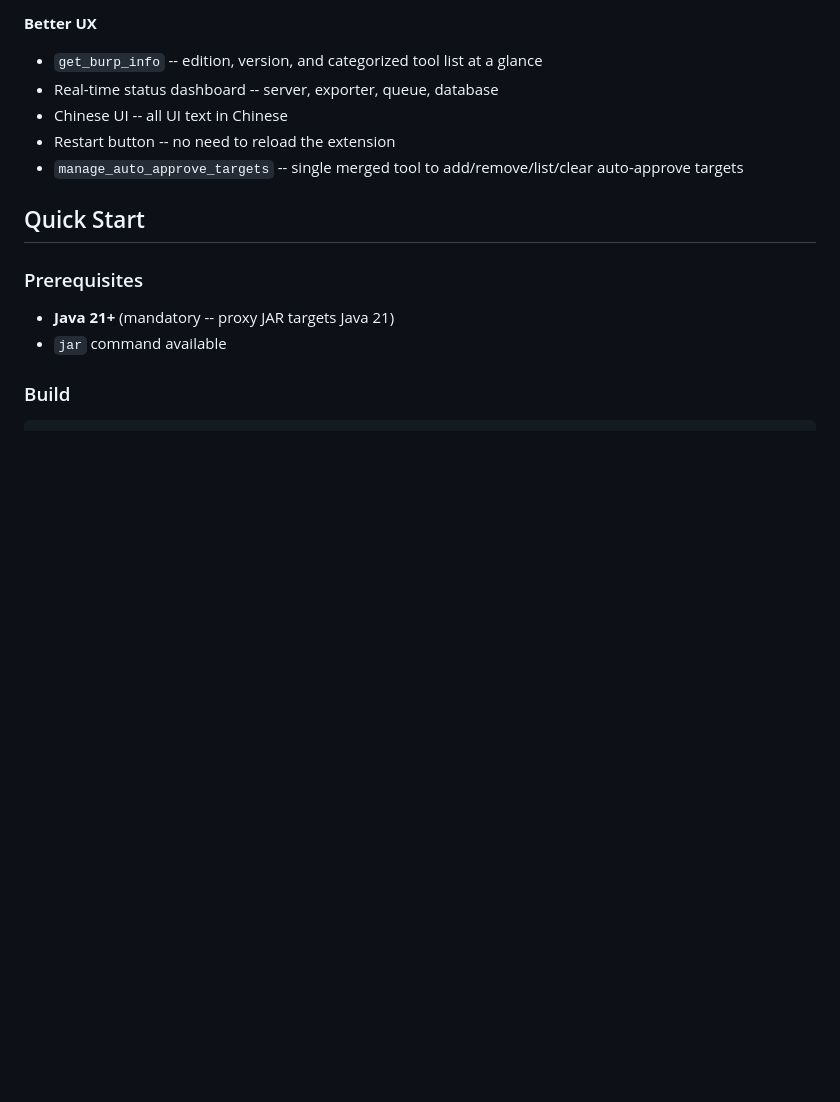
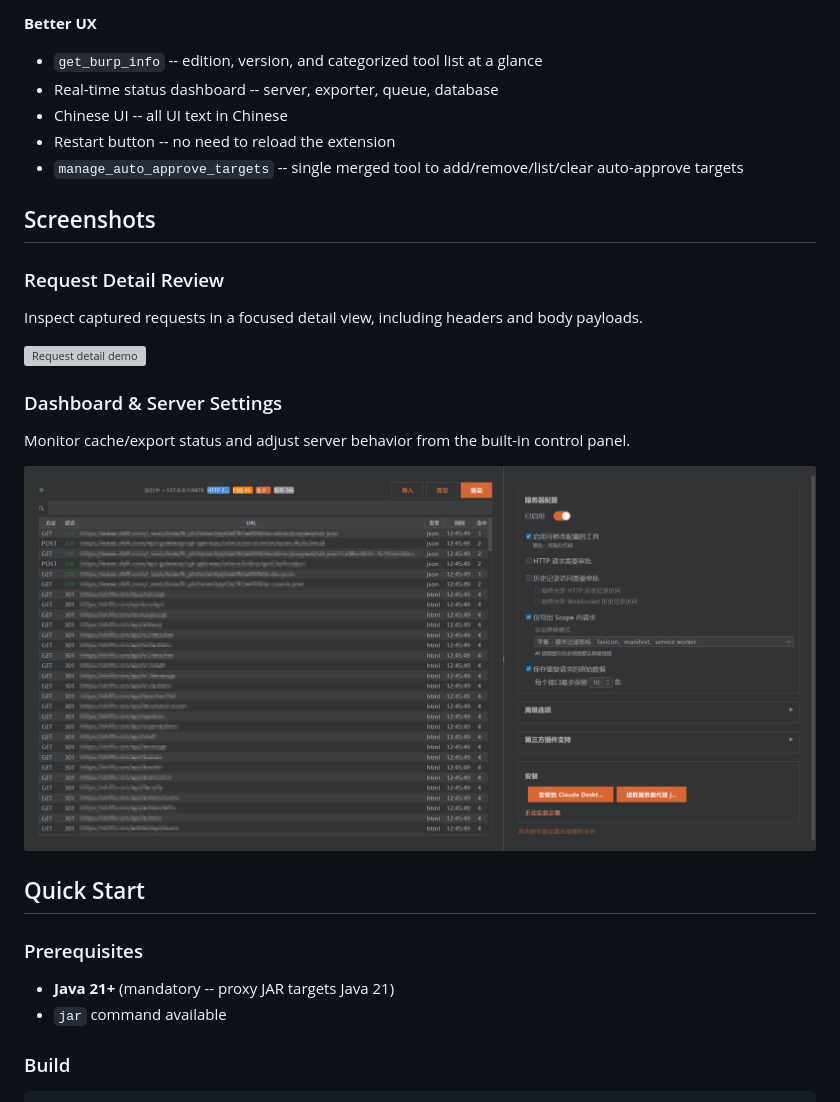
Before and after one commit to leilecen/burpmcpenhance, a Markdown page: README.md, the part around one of its changes. Drawn GitHub-style; pictures changed too: docs/images/dashboard-demo.png (added); blank space fills up the shorter version; grey boxes are pictures that could not be loaded.

```diff
--- a/README.md
+++ b/README.md
@@ -86,6 +86,20 @@ This:     AI query -> SQLite cache -> instant
 - Chinese UI -- all UI text in Chinese
 - Restart button -- no need to reload the extension
 - `manage_auto_approve_targets` -- single merged tool to add/remove/list/clear auto-approve targets
+
+## Screenshots
+
+### Request Detail Review
+
+Inspect captured requests in a focused detail view, including headers and body payloads.
+
+![Request detail demo](docs/images/request-detail-demo.png)
+
+### Dashboard & Server Settings
+
+Monitor cache/export status and adjust server behavior from the built-in control panel.
+
+![Dashboard demo](docs/images/dashboard-demo.png)
 
 ## Quick Start
 
```
Also changed, not shown: other parts of README.md (+14 -0 lines), CODEMAP.md (deleted, +0 -287 lines), 7 other files.
